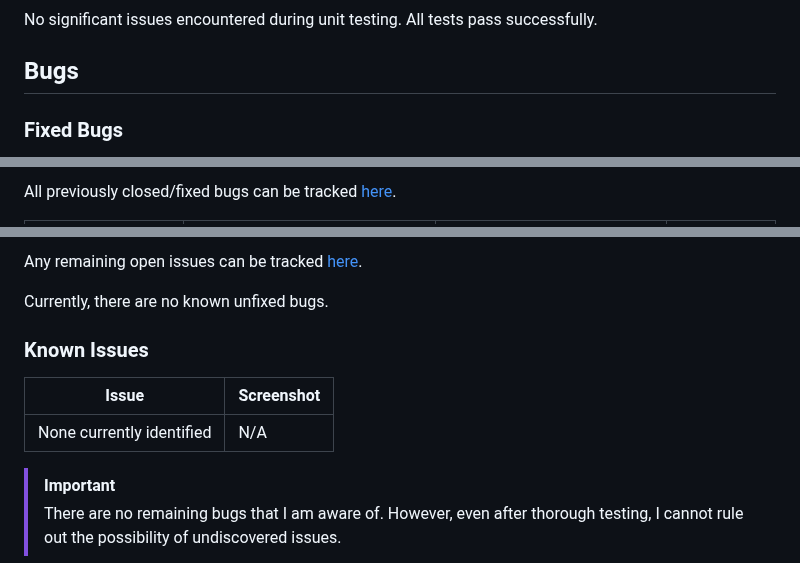
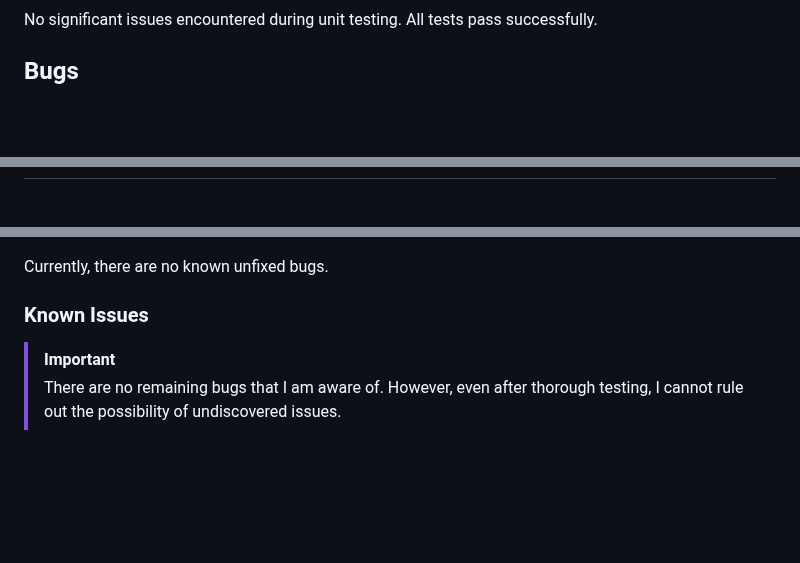
Before and after one commit to TranshumanistAJ/blogiverse, a Markdown page: TESTING.md, 3 parts joined by grey strips. GitHub-like rendering; blank space fills up the shorter version.

```diff
--- a/TESTING.md
+++ b/TESTING.md
@@ -173,5 +173,4 @@ No significant issues encountered during unit testing. All tests pass successful
 
 ## Bugs
 
-### Fixed Bugs
 
@@ -179,3 +177,2 @@ No significant issues encountered during unit testing. All tests pass successful
 
-All previously closed/fixed bugs can be tracked [here](https://github.com/TranshumanistAJ/blogiverse/issues?q=is%3Aissue+is%3Aclosed+label%3Abug).
 
@@ -194,13 +182,8 @@ All previously closed/fixed bugs can be tracked [here](https://github.com/Transh
 
-Any remaining open issues can be tracked [here](https://github.com/TranshumanistAJ/blogiverse/issues).
 
 Currently, there are no known unfixed bugs.
 
 ### Known Issues
 
-| Issue | Screenshot |
-| --- | --- |
-| None currently identified | N/A |
-
 > [!IMPORTANT]
 > There are no remaining bugs that I am aware of. However, even after thorough testing, I cannot rule out the possibility of undiscovered issues.
```
Also changed, not shown: other parts of TESTING.md (+0 -10 lines), README.md (+5 -0 lines).
